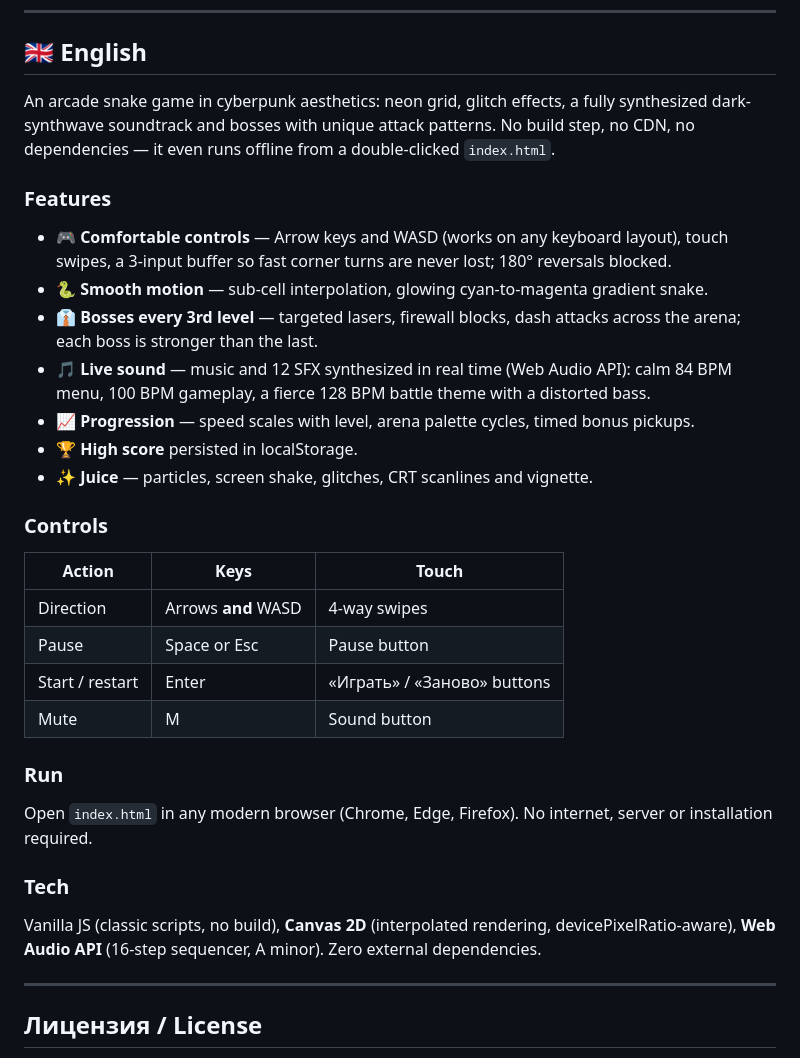
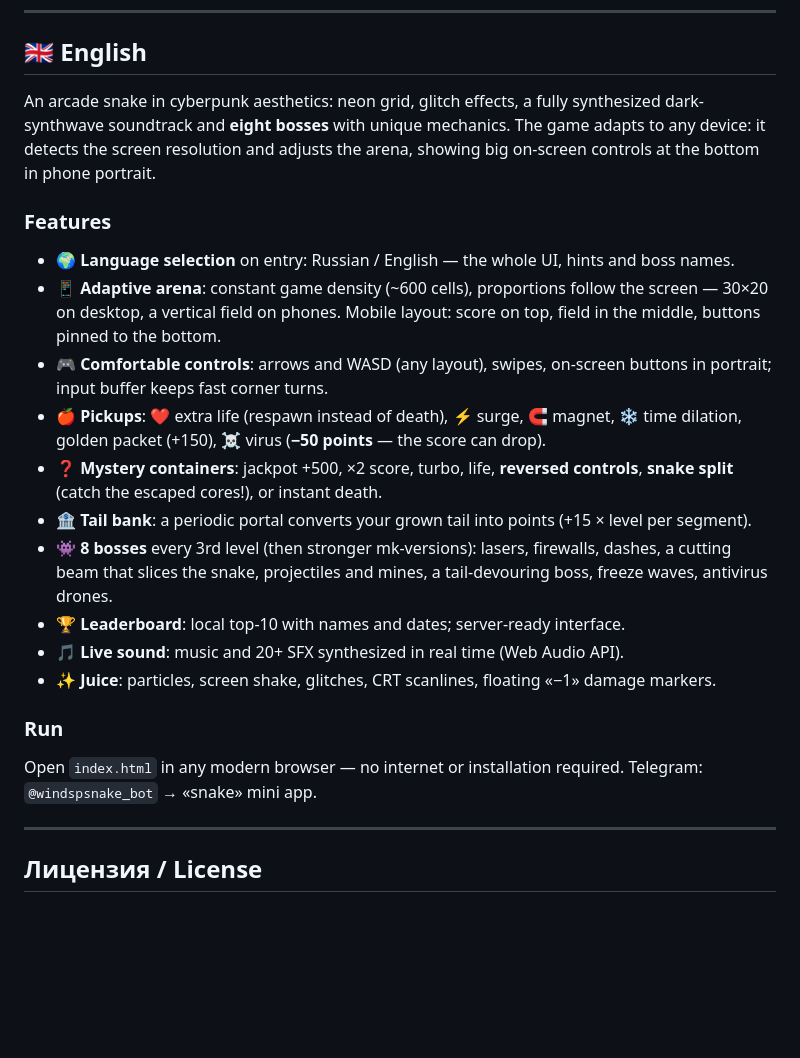
Before and after one commit to WindSP85/cyber-snake, a Markdown page: README.md, the part around one of its changes. GitHub-like rendering; blank space fills up the shorter version.

```diff
--- a/README.md
+++ b/README.md
@@ -64,34 +45,24 @@ js/game.js      — CS.Game: ядро — змейка, уровни, ввод,
 
 ## 🇬🇧 English
 
-An arcade snake game in cyberpunk aesthetics: neon grid, glitch effects, a fully synthesized dark-synthwave soundtrack and bosses with unique attack patterns. No build step, no CDN, no dependencies — it even runs offline from a double-clicked `index.html`.
+An arcade snake in cyberpunk aesthetics: neon grid, glitch effects, a fully synthesized dark-synthwave soundtrack and **eight bosses** with unique mechanics. The game adapts to any device: it detects the screen resolution and adjusts the arena, showing big on-screen controls at the bottom in phone portrait.
 
 ### Features
 
-- 🎮 **Comfortable controls** — Arrow keys and WASD (works on any keyboard layout), touch swipes, a 3-input buffer so fast corner turns are never lost; 180° reversals blocked.
-- 🐍 **Smooth motion** — sub-cell interpolation, glowing cyan-to-magenta gradient snake.
-- 👔 **Bosses every 3rd level** — targeted lasers, firewall blocks, dash attacks across the arena; each boss is stronger than the last.
-- 🎵 **Live sound** — music and 12 SFX synthesized in real time (Web Audio API): calm 84 BPM menu, 100 BPM gameplay, a fierce 128 BPM battle theme with a distorted bass.
-- 📈 **Progression** — speed scales with level, arena palette cycles, timed bonus pickups.
-- 🏆 **High score** persisted in localStorage.
-- ✨ **Juice** — particles, screen shake, glitches, CRT scanlines and vignette.
-
-### Controls
-
-| Action | Keys | Touch |
-|---|---|---|
-| Direction | Arrows **and** WASD | 4-way swipes |
-| Pause | Space or Esc | Pause button |
-| Start / restart | Enter | «Играть» / «Заново» buttons |
-| Mute | M | Sound button |
+- 🌍 **Language selection** on entry: Russian / English — the whole UI, hints and boss names.
+- 📱 **Adaptive arena**: constant game density (~600 cells), proportions follow the screen — 30×20 on desktop, a vertical field on phones. Mobile layout: score on top, field in the middle, buttons pinned to the bottom.
+- 🎮 **Comfortable controls**: arrows and WASD (any layout), swipes, on-screen buttons in portrait; input buffer keeps fast corner turns.
+- 🍎 **Pickups**: ❤ extra life (respawn instead of death), ⚡ surge, 🧲 magnet, ❄ time dilation, golden packet (+150), ☠ virus (**−50 points** — the score can drop).
+- ❓ **Mystery containers**: jackpot +500, ×2 score, turbo, life, **reversed controls**, **snake split** (catch the escaped cores!), or instant death.
+- 🏦 **Tail bank**: a periodic portal converts your grown tail into points (+15 × level per segment).
+- 👾 **8 bosses** every 3rd level (then stronger mk-versions): lasers, firewalls, dashes, a cutting beam that slices the snake, projectiles and mines, a tail-devouring boss, freeze waves, antivirus drones.
+- 🏆 **Leaderboard**: local top-10 with names and dates; server-ready interface.
+- 🎵 **Live sound**: music and 20+ SFX synthesized in real time (Web Audio API).
+- ✨ **Juice**: particles, screen shake, glitches, CRT scanlines, floating «−1» damage markers.
 
 ### Run
 
-Open `index.html` in any modern browser (Chrome, Edge, Firefox). No internet, server or installation required.
-
-### Tech
-
-Vanilla JS (classic scripts, no build), **Canvas 2D** (interpolated rendering, devicePixelRatio-aware), **Web Audio API** (16-step sequencer, A minor). Zero external dependencies.
+Open `index.html` in any modern browser — no internet or installation required. Telegram: `@windspsnake_bot` → «snake» mini app.
 
 ---
 
```
Also changed, not shown: other parts of README.md (+18 -37 lines).
